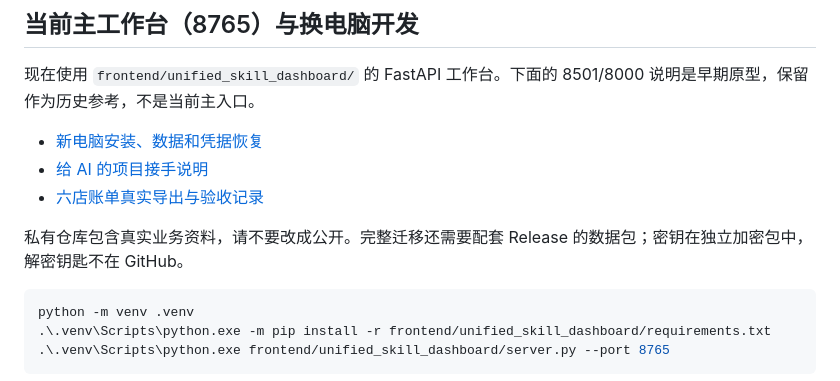
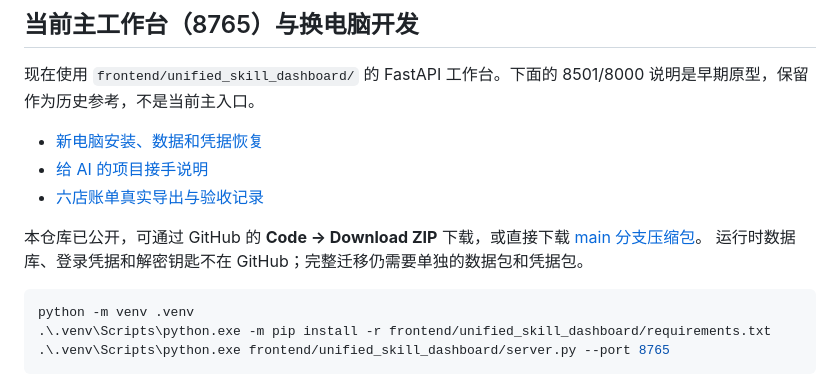
Before and after one commit to zeng4368-netizen/ai-ecommerce-workbench, a Markdown page: README.md, the part around the change. GitHub-like rendering.

Commit message:
Document public download access

````diff
--- a/README.md
+++ b/README.md
@@ -8,7 +8,9 @@
 - [给 AI 的项目接手说明](docs/WORKBENCH_AI_HANDOFF.md)
 - [六店账单真实导出与验收记录](frontend/unified_skill_dashboard/reports/six_store_bills_2026-09-11.md)
 
-私有仓库包含真实业务资料，请不要改成公开。完整迁移还需要配套 Release 的数据包；密钥在独立加密包中，解密钥匙不在 GitHub。
+本仓库已公开，可通过 GitHub 的 **Code → Download ZIP** 下载，或直接下载
+[main 分支压缩包](https://github.com/zeng4368-netizen/ai-ecommerce-workbench/archive/refs/heads/main.zip)。
+运行时数据库、登录凭据和解密钥匙不在 GitHub；完整迁移仍需要单独的数据包和凭据包。
 
 ```powershell
 python -m venv .venv
````
